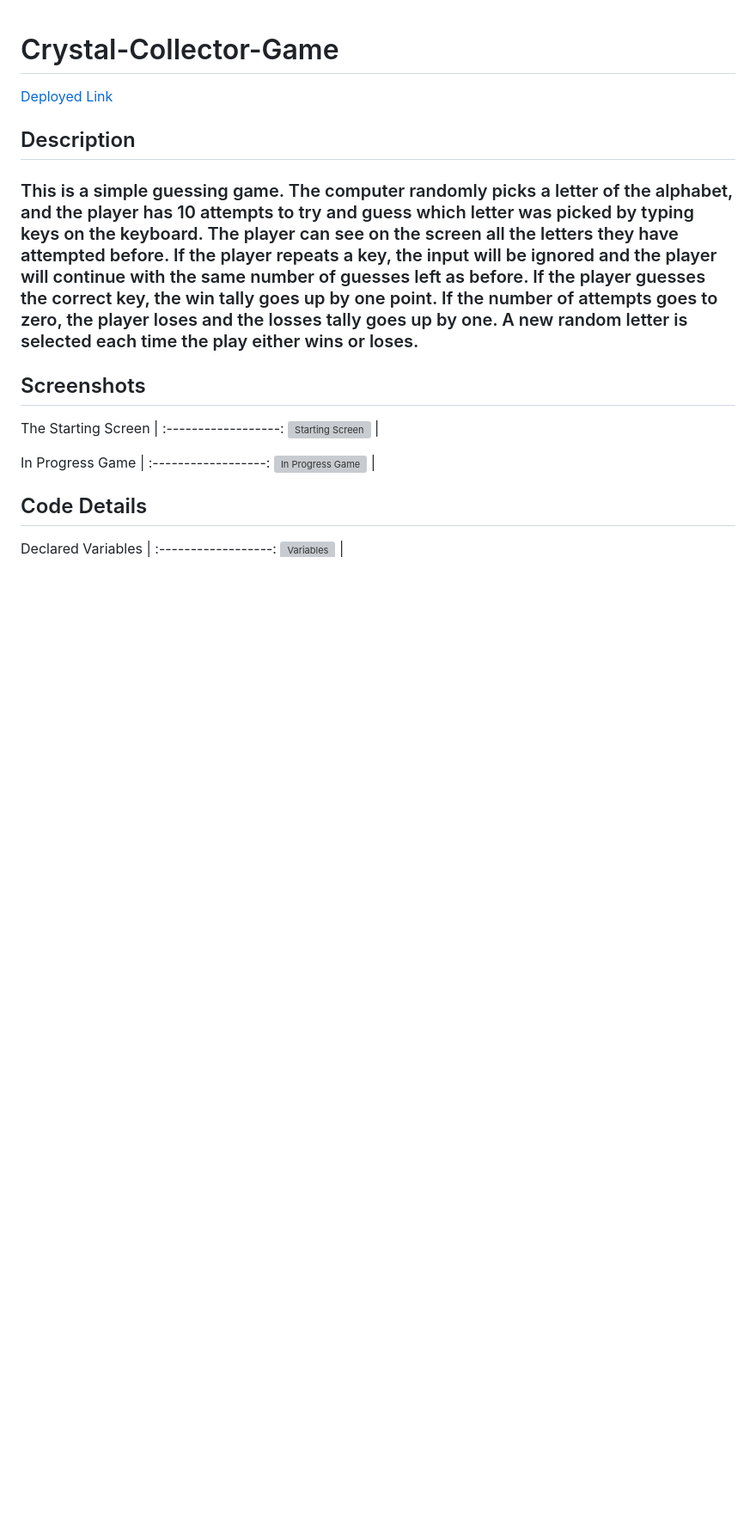
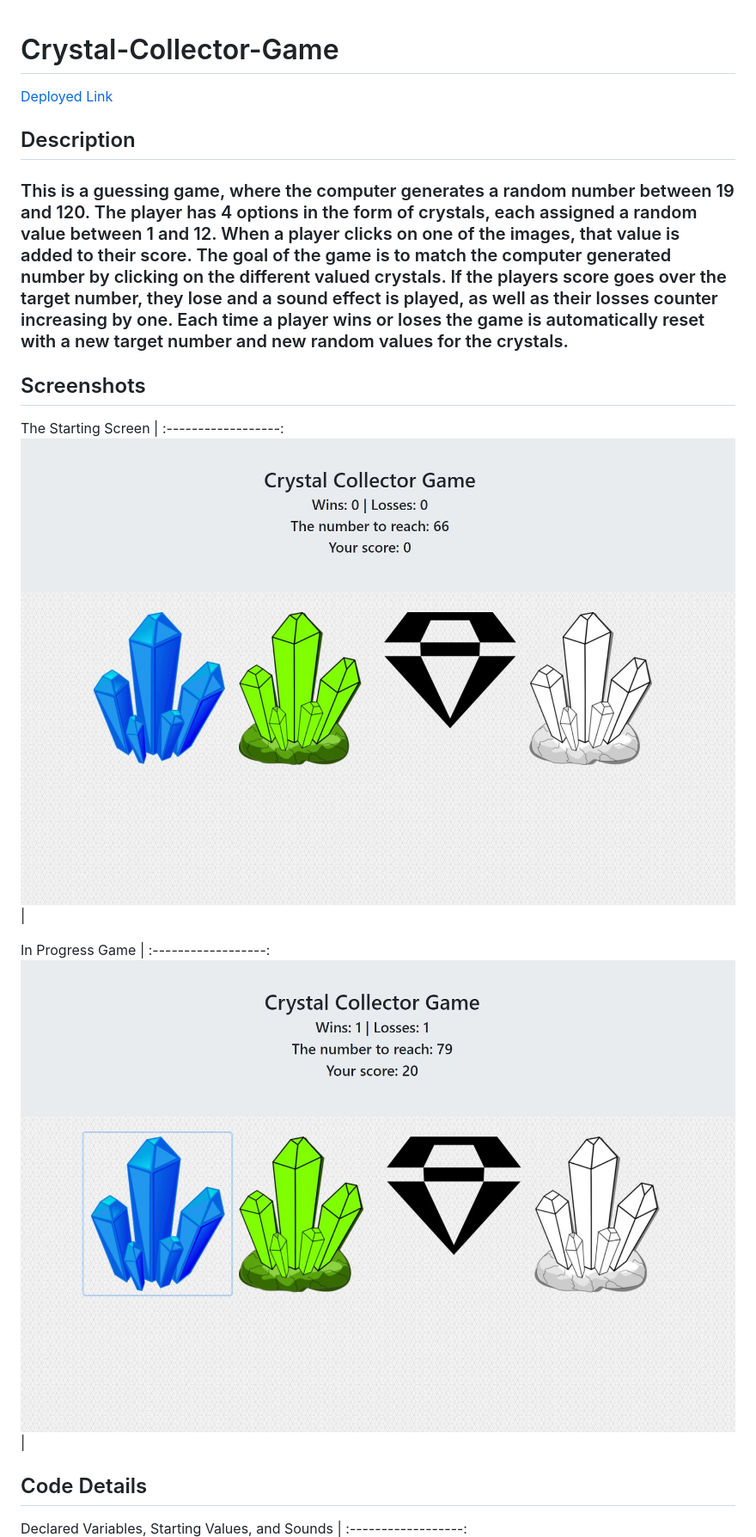
Before and after one commit to mxweidmer/Crystal-Collector-Game, a Markdown page: README.md, the part around the change printed below. Shown: that part at 86% size. GitHub-like rendering; pictures changed too: assets/images/gamescreen.JPG (added), assets/images/in-progress.JPG (added); blank space fills up the shorter version; grey boxes are pictures that could not be loaded.

```diff
--- a/README.md
+++ b/README.md
@@ -3,7 +3,7 @@
 [Deployed Link](https://mxweidmer.github.io/Crystal-Collector-Game/)
 
 ## Description
-### This is a simple guessing game.  The computer randomly picks a letter of the alphabet, and the player has 10 attempts to try and guess which letter was picked by typing keys on the keyboard.  The player can see on the screen all the letters they have attempted before.  If the player repeats a key, the input will be ignored and the player will continue with the same number of guesses left as before.  If the player guesses the correct key, the win tally goes up by one point.  If the number of attempts goes to zero, the player loses and the losses tally goes up by one.  A new random letter is selected each time the play either wins or loses.
+### This is a guessing game, where the computer generates a random number between 19 and 120. The player has 4 options in the form of crystals, each assigned a random value between 1 and 12. When a player clicks on one of the images, that value is added to their score. The goal of the game is to match the computer generated number by clicking on the different valued crystals. If the players score goes over the target number, they lose and a sound effect is played, as well as their losses counter increasing by one. Each time a player wins or loses the game is automatically reset with a new target number and new random values for the crystals.
 
 ## Screenshots
 
@@ -17,7 +17,7 @@ In Progress Game |
 
 ## Code Details
 
-Declared Variables |
+Declared Variables, Starting Values, and Sounds |
 :------------------:
 ![Variables](https://github.com/mxweidmer/Crystal-Collector-Game/blob/master/assets/images/var.JPG) |
 
```
Also changed, not shown: other parts of README.md (+5 -3 lines), assets/images/core.JPG (added), assets/images/reset-function.JPG (added), assets/images/var.JPG (added), 1 other file.
